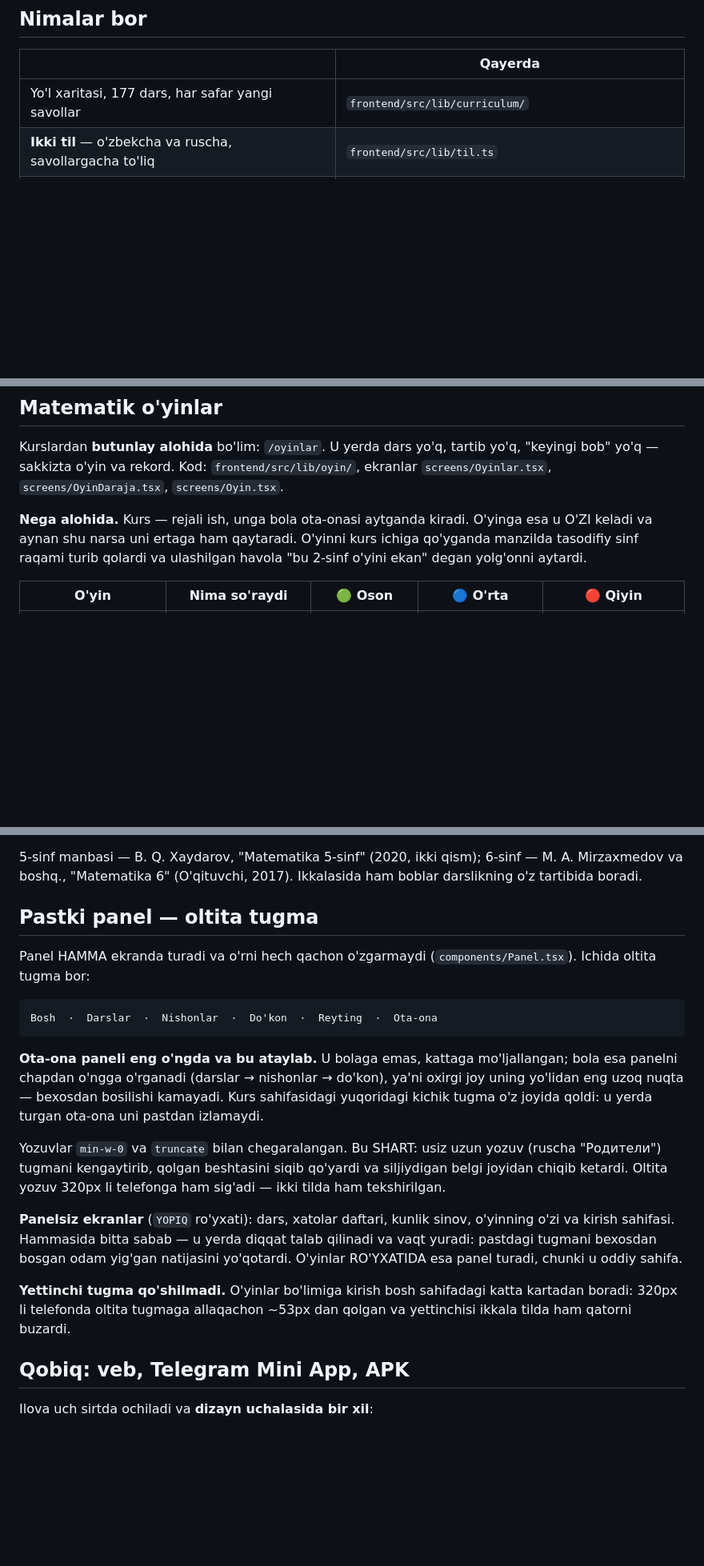
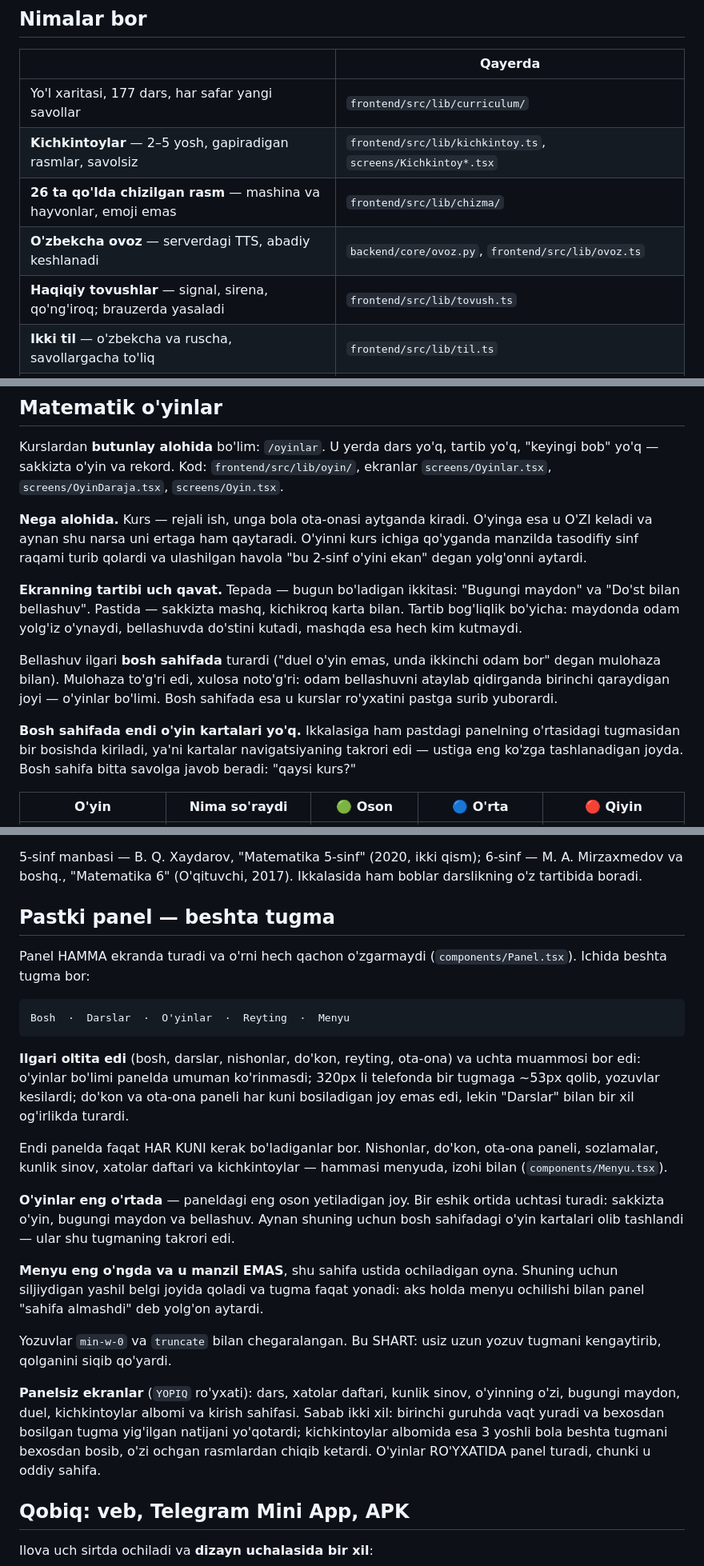
Before and after one commit to abdufattohfattoyev/AQLZONE, a Markdown page: README.md, 3 parts joined by grey strips. Shown at 80% size. GitHub-like rendering; blank space fills up the shorter version.

Commit message:
Hujjat haqiqatga keltirildi: panel, oyinlar, bellashuv
Uchta joy eskirgan edi:

PASTKI PANEL "oltita tugma" deb yozilgan edi, amalda beshta
(bosh, darslar, oyinlar, reyting, menyu). Oxirgi xatboshi esa
"oyinlarga bosh sahifadagi kartadan kiriladi" derdi — o karta endi
yoq.

OYINLAR bolimiga bellashuvning kochgani va ekran uch qavatga
(bugun bo'ladigan ikkitasi / sakkizta mashq) tizilgani yozildi.

"NIMALAR BOR" jadvaliga kichkintoylar, 26 ta chizma, ovoz va
tovush qoshildi — ular bor edi-yu, royxatda yoq edi.

Co-Authored-By: Claude Opus 5 <noreply@anthropic.com>

````diff
--- a/README.md
+++ b/README.md
@@ -202,6 +202,10 @@ ikkalasi ham ATAYLAB shunday:
 | | Qayerda |
 |---|---|
 | Yo'l xaritasi, 177 dars, har safar yangi savollar | `frontend/src/lib/curriculum/` |
+| **Kichkintoylar** — 2–5 yosh, gapiradigan rasmlar, savolsiz | `frontend/src/lib/kichkintoy.ts`, `screens/Kichkintoy*.tsx` |
+| **26 ta qo'lda chizilgan rasm** — mashina va hayvonlar, emoji emas | `frontend/src/lib/chizma/` |
+| **O'zbekcha ovoz** — serverdagi TTS, abadiy keshlanadi | `backend/core/ovoz.py`, `frontend/src/lib/ovoz.ts` |
+| **Haqiqiy tovushlar** — signal, sirena, qo'ng'iroq; brauzerda yasaladi | `frontend/src/lib/tovush.ts` |
 | **Ikki til** — o'zbekcha va ruscha, savollargacha to'liq | `frontend/src/lib/til.ts` |
 | **Xatolar daftari** — xato qilingan savol turi 1 / 3 / 7 kundan keyin qaytadi | `frontend/src/lib/daftar.ts` |
 | **Offline** — internetsiz to'liq ishlaydi | `frontend/public/sw.js` |
@@ -519,6 +523,22 @@ O'yinni kurs ichiga qo'yganda manzilda tasodifiy sinf raqami turib
 qolardi va ulashilgan havola "bu 2-sinf o'yini ekan" degan yolg'onni
 aytardi.
 
+**Ekranning tartibi uch qavat.** Tepada — bugun bo'ladigan ikkitasi:
+"Bugungi maydon" va "Do'st bilan bellashuv". Pastida — sakkizta mashq,
+kichikroq karta bilan. Tartib bog'liqlik bo'yicha: maydonda odam yolg'iz
+o'ynaydi, bellashuvda do'stini kutadi, mashqda esa hech kim kutmaydi.
+
+Bellashuv ilgari **bosh sahifada** turardi ("duel o'yin emas, unda
+ikkinchi odam bor" degan mulohaza bilan). Mulohaza to'g'ri edi, xulosa
+noto'g'ri: odam bellashuvni ataylab qidirganda birinchi qaraydigan joyi —
+o'yinlar bo'limi. Bosh sahifada esa u kurslar ro'yxatini pastga surib
+yuborardi.
+
+**Bosh sahifada endi o'yin kartalari yo'q.** Ikkalasiga ham pastdagi
+panelning o'rtasidagi tugmasidan bir bosishda kiriladi, ya'ni kartalar
+navigatsiyaning takrori edi — ustiga eng ko'zga tashlanadigan joyda.
+Bosh sahifa bitta savolga javob beradi: "qaysi kurs?"
+
 | O'yin | Nima so'raydi | 🟢 Oson | 🔵 O'rta | 🔴 Qiyin |
 |---|---|---|---|---|
 | ⚡ Tezkor hisob | to'g'rimi yoki xatomi | `6 + 5 = 11` | `84 ÷ 12 = 7` | `40% · 220 = 83` |
@@ -696,36 +716,45 @@ etiladi: `scripts/tekshir.ts` undan pastda uni xato deb ushlaydi.
 6-sinf — M. A. Mirzaxmedov va boshq., "Matematika 6" (O'qituvchi, 2017).
 Ikkalasida ham boblar darslikning o'z tartibida boradi.
 
-## Pastki panel — oltita tugma
+## Pastki panel — beshta tugma
 
 Panel HAMMA ekranda turadi va o'rni hech qachon o'zgarmaydi
-(`components/Panel.tsx`). Ichida oltita tugma bor:
+(`components/Panel.tsx`). Ichida beshta tugma bor:
 
 ```
-Bosh  ·  Darslar  ·  Nishonlar  ·  Do'kon  ·  Reyting  ·  Ota-ona
+Bosh  ·  Darslar  ·  O'yinlar  ·  Reyting  ·  Menyu
 ```
 
-**Ota-ona paneli eng o'ngda va bu ataylab.** U bolaga emas, kattaga
-mo'ljallangan; bola esa panelni chapdan o'ngga o'rganadi (darslar →
-nishonlar → do'kon), ya'ni oxirgi joy uning yo'lidan eng uzoq nuqta —
-bexosdan bosilishi kamayadi. Kurs sahifasidagi yuqoridagi kichik tugma
-o'z joyida qoldi: u yerda turgan ota-ona uni pastdan izlamaydi.
+**Ilgari oltita edi** (bosh, darslar, nishonlar, do'kon, reyting,
+ota-ona) va uchta muammosi bor edi: o'yinlar bo'limi panelda umuman
+ko'rinmasdi; 320px li telefonda bir tugmaga ~53px qolib, yozuvlar
+kesilardi; do'kon va ota-ona paneli har kuni bosiladigan joy emas edi,
+lekin "Darslar" bilan bir xil og'irlikda turardi.
+
+Endi panelda faqat HAR KUNI kerak bo'ladiganlar bor. Nishonlar, do'kon,
+ota-ona paneli, sozlamalar, kunlik sinov, xatolar daftari va
+kichkintoylar — hammasi menyuda, izohi bilan (`components/Menyu.tsx`).
+
+**O'yinlar eng o'rtada** — paneldagi eng oson yetiladigan joy. Bir eshik
+ortida uchtasi turadi: sakkizta o'yin, bugungi maydon va bellashuv.
+Aynan shuning uchun bosh sahifadagi o'yin kartalari olib tashlandi —
+ular shu tugmaning takrori edi.
+
+**Menyu eng o'ngda va u manzil EMAS**, shu sahifa ustida ochiladigan
+oyna. Shuning uchun siljiydigan yashil belgi joyida qoladi va tugma
+faqat yonadi: aks holda menyu ochilishi bilan panel "sahifa almashdi"
+deb yolg'on aytardi.
 
 Yozuvlar `min-w-0` va `truncate` bilan chegaralangan. Bu SHART: usiz
-uzun yozuv (ruscha "Родители") tugmani kengaytirib, qolgan beshtasini
-siqib qo'yardi va siljiydigan belgi joyidan chiqib ketardi. Oltita yozuv
-320px li telefonga ham sig'adi — ikki tilda ham tekshirilgan.
+uzun yozuv tugmani kengaytirib, qolganini siqib qo'yardi.
 
 **Panelsiz ekranlar** (`YOPIQ` ro'yxati): dars, xatolar daftari, kunlik
-sinov, o'yinning o'zi va kirish sahifasi. Hammasida bitta sabab —
-u yerda diqqat talab qilinadi va vaqt yuradi: pastdagi tugmani
-bexosdan bosgan odam yig'gan natijasini yo'qotardi. O'yinlar RO'YXATIDA
-esa panel turadi, chunki u oddiy sahifa.
-
-**Yettinchi tugma qo'shilmadi.** O'yinlar bo'limiga kirish bosh
-sahifadagi katta kartadan boradi: 320px li telefonda oltita tugmaga
-allaqachon ~53px dan qolgan va yettinchisi ikkala tilda ham qatorni
-buzardi.
+sinov, o'yinning o'zi, bugungi maydon, duel, kichkintoylar albomi va
+kirish sahifasi. Sabab ikki xil: birinchi guruhda vaqt yuradi va
+bexosdan bosilgan tugma yig'ilgan natijani yo'qotardi; kichkintoylar
+albomida esa 3 yoshli bola beshta tugmani bexosdan bosib, o'zi ochgan
+rasmlardan chiqib ketardi. O'yinlar RO'YXATIDA panel turadi, chunki u
+oddiy sahifa.
 
 ## Qobiq: veb, Telegram Mini App, APK
 
````
